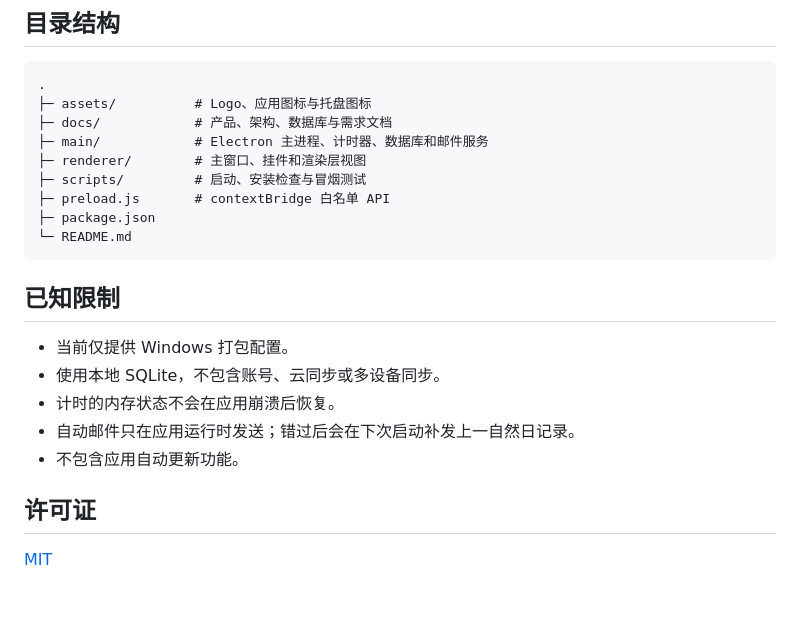
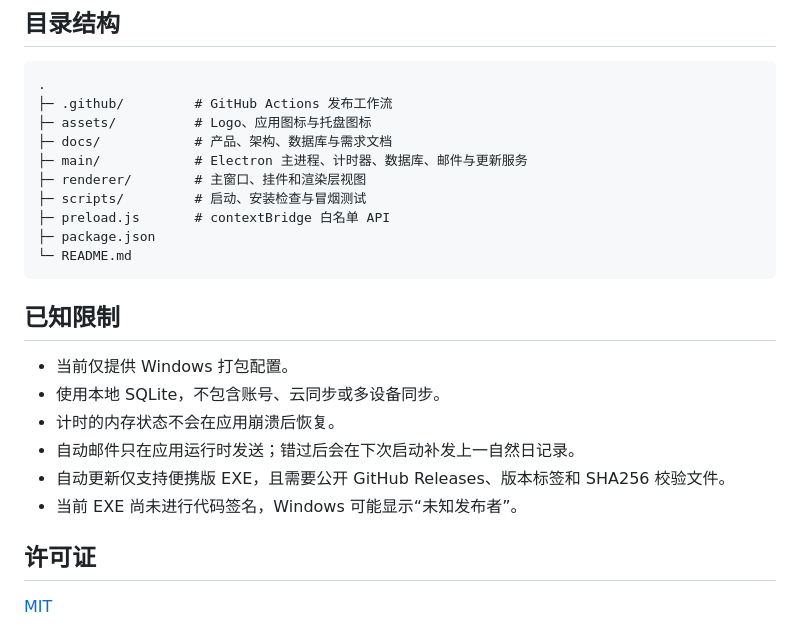
Before and after one commit to xxeryjy/to-do, a Markdown page: README.md, the part around one of its changes. Rendered like a GitHub page; blank space fills up the shorter version.

````diff
--- a/README.md
+++ b/README.md
@@ -120,9 +140,10 @@ out/桌面TODO-0.3.0-便携版.exe
 
 ```text
 .
+├─ .github/         # GitHub Actions 发布工作流
 ├─ assets/          # Logo、应用图标与托盘图标
 ├─ docs/            # 产品、架构、数据库与需求文档
-├─ main/            # Electron 主进程、计时器、数据库和邮件服务
+├─ main/            # Electron 主进程、计时器、数据库、邮件与更新服务
 ├─ renderer/        # 主窗口、挂件和渲染层视图
 ├─ scripts/         # 启动、安装检查与冒烟测试
 ├─ preload.js       # contextBridge 白名单 API
@@ -136,7 +157,8 @@ out/桌面TODO-0.3.0-便携版.exe
 - 使用本地 SQLite，不包含账号、云同步或多设备同步。
 - 计时的内存状态不会在应用崩溃后恢复。
 - 自动邮件只在应用运行时发送；错过后会在下次启动补发上一自然日记录。
-- 不包含应用自动更新功能。
+- 自动更新仅支持便携版 EXE，且需要公开 GitHub Releases、版本标签和 SHA256 校验文件。
+- 当前 EXE 尚未进行代码签名，Windows 可能显示“未知发布者”。
 
 ## 许可证
 
````
Also changed, not shown: other parts of README.md (+23 -3 lines).
